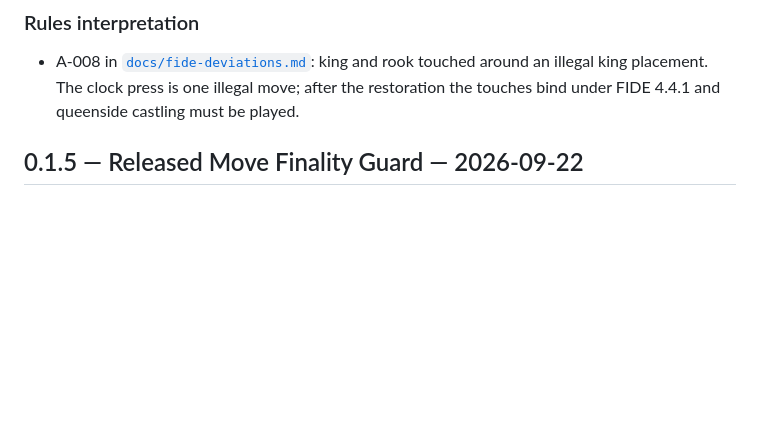
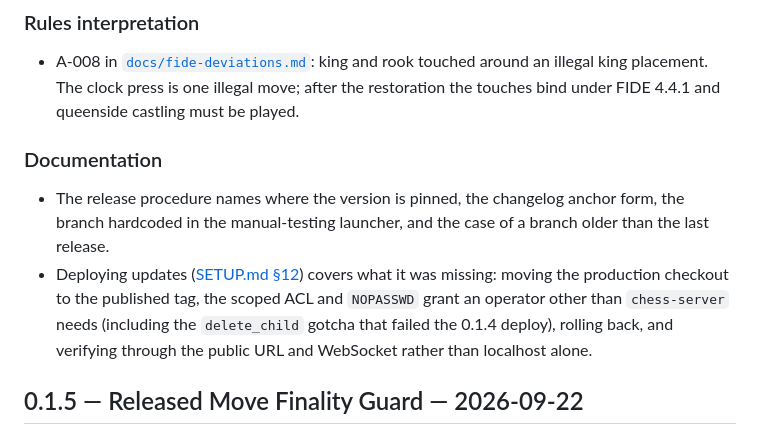
Before and after one commit to dlbbld/otb-chess, a Markdown page: CHANGELOG.md, the part around the change. GitHub-like rendering; blank space fills up the shorter version.

Commit message:
Record the deployment documentation in the release notes
Co-Authored-By: Claude Opus 5 <noreply@anthropic.com>

```diff
--- a/CHANGELOG.md
+++ b/CHANGELOG.md
@@ -37,6 +37,16 @@ the game rather than let it continue on a move the arbiter cannot justify.
 - A-008 in [`docs/fide-deviations.md`](docs/fide-deviations.md): king and rook touched around an
   illegal king placement. The clock press is one illegal move; after the restoration the touches
   bind under FIDE 4.4.1 and queenside castling must be played.
+
+### Documentation
+
+- The release procedure names where the version is pinned, the changelog anchor form, the branch
+  hardcoded in the manual-testing launcher, and the case of a branch older than the last release.
+- Deploying updates ([SETUP.md §12](SETUP.md#12-deploying-updates)) covers what it was missing:
+  moving the production checkout to the published tag, the scoped ACL and `NOPASSWD` grant an
+  operator other than `chess-server` needs (including the `delete_child` gotcha that failed the
+  0.1.4 deploy), rolling back, and verifying through the public URL and WebSocket rather than
+  localhost alone.
 
 ## 0.1.5 — Released Move Finality Guard — 2026-09-22
 
```
Also changed, not shown: tasks.md (+4 -0 lines).
